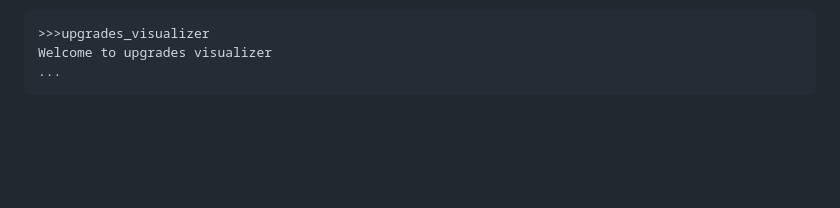
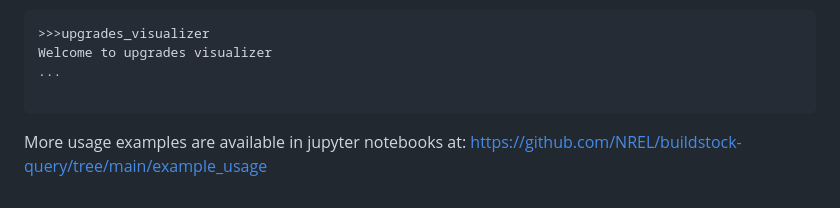
Before and after one commit to NREL/buildstock-query, a Markdown page: README.md, the part around the change. Rendered like a GitHub page; blank space fills up the shorter version.

Commit message:
Add link to usage example.

````diff
--- a/README.md
+++ b/README.md
@@ -94,4 +94,6 @@ different upgrades.
 >>>upgrades_visualizer
 Welcome to upgrades visualizer
 ...
+
 ```
+More usage examples are available in jupyter notebooks at: https://github.com/NREL/buildstock-query/tree/main/example_usage
````
